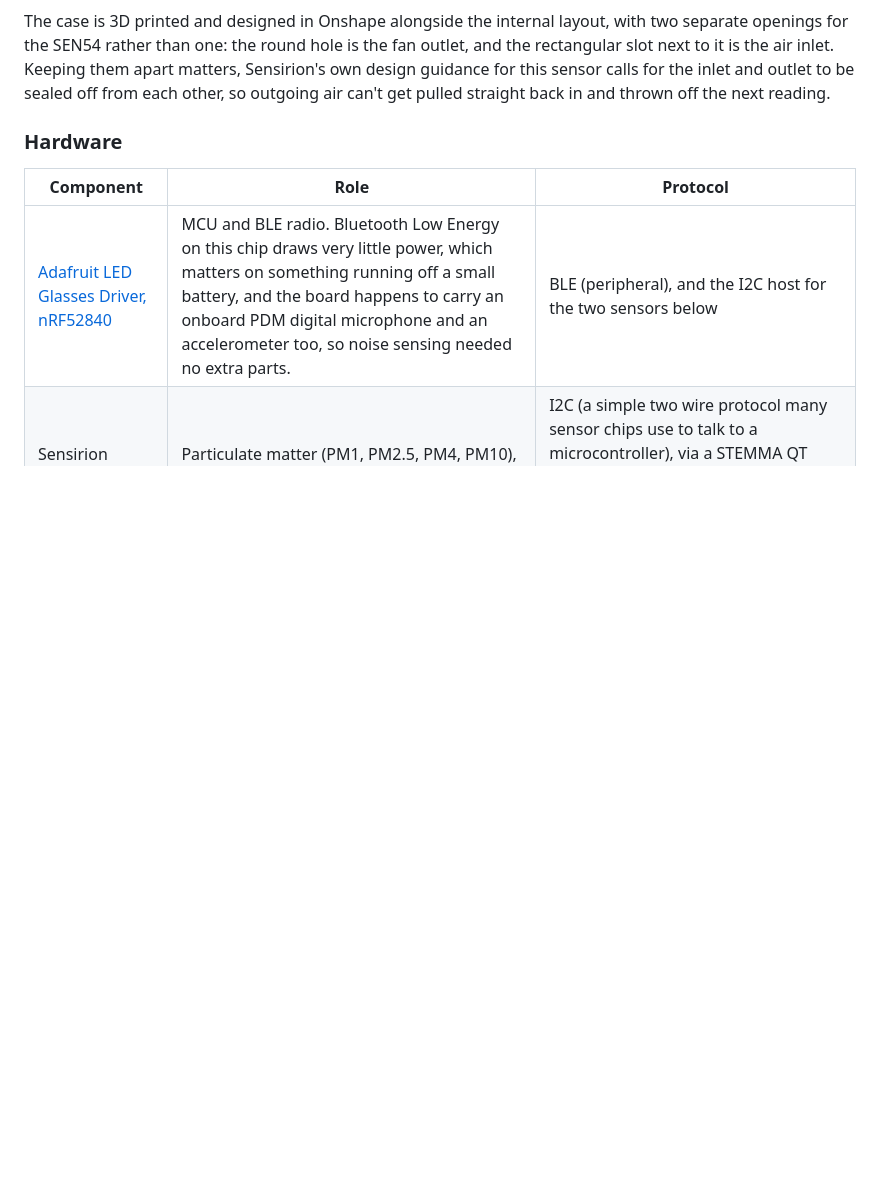
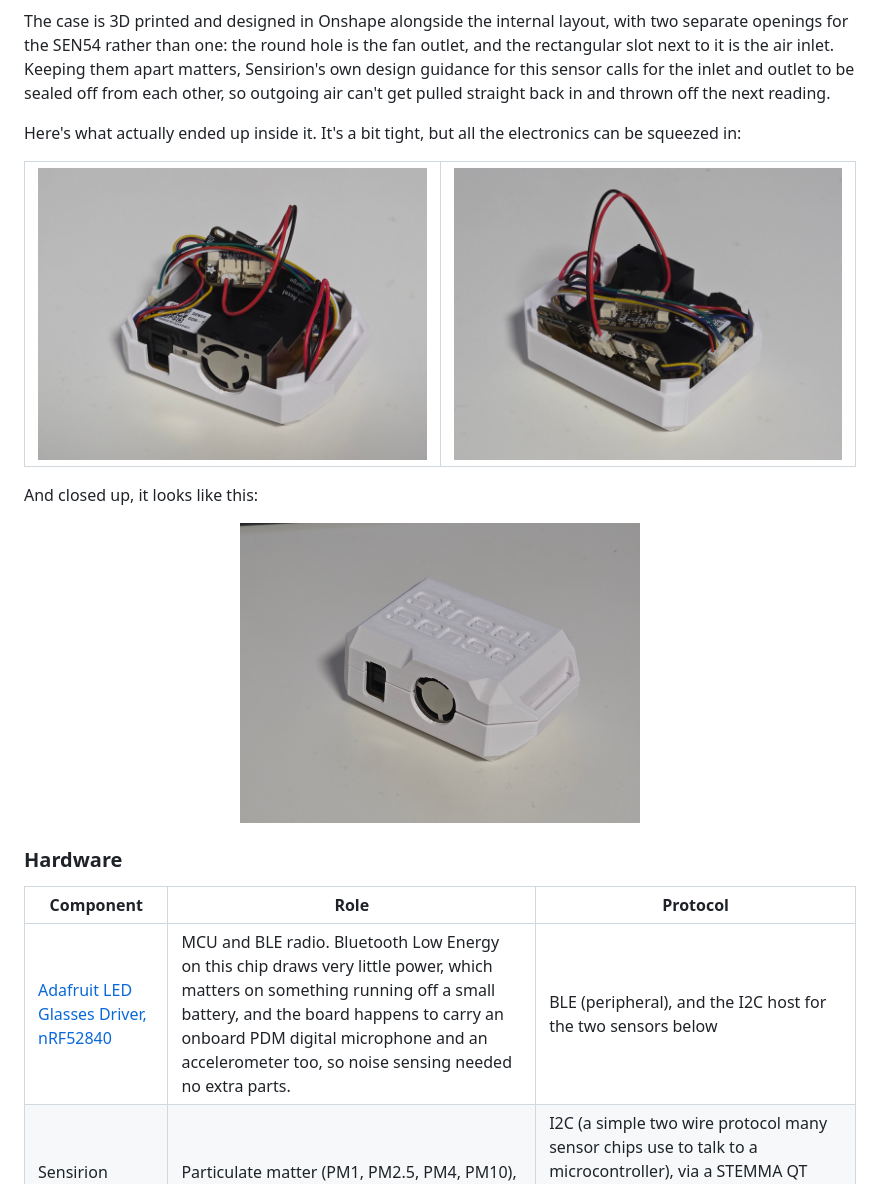
Before and after one commit to mferuscomelo/streetsense, a Markdown page: README.md, the part around the change. GitHub-like rendering; pictures changed too: docs/images/electronics_1.jpg (added), docs/images/electronics_2.jpg (added), docs/images/finished_sensor_module.jpg (added); blank space fills up the shorter version.

Commit message:
docs(readme): add real sensor node photos
Show the assembled case alongside the packed electronics inside it.

```diff
--- a/README.md
+++ b/README.md
@@ -72,6 +72,20 @@ inlet. Keeping them apart matters, Sensirion's own design guidance for this
 sensor calls for the inlet and outlet to be sealed off from each other, so
 outgoing air can't get pulled straight back in and thrown off the next
 reading.
+
+Here's what actually ended up inside it. It's a bit tight, but all the
+electronics can be squeezed in:
+
+<table>
+<tr>
+<td><img src="docs/images/electronics_1.jpg" width="400" alt="The sensor node's internals: SEN54, fuel gauge, and driver board wired together inside the open case"></td>
+<td><img src="docs/images/electronics_2.jpg" width="400" alt="The sensor node's internals from a second angle, showing the battery and USB-C port"></td>
+</tr>
+</table>
+
+And closed up, it looks like this:
+
+<p align="center"><img src="docs/images/finished_sensor_module.jpg" width="400" alt="The assembled sensor node, closed and labeled StreetSense"></p>
 
 ### Hardware
 
```
